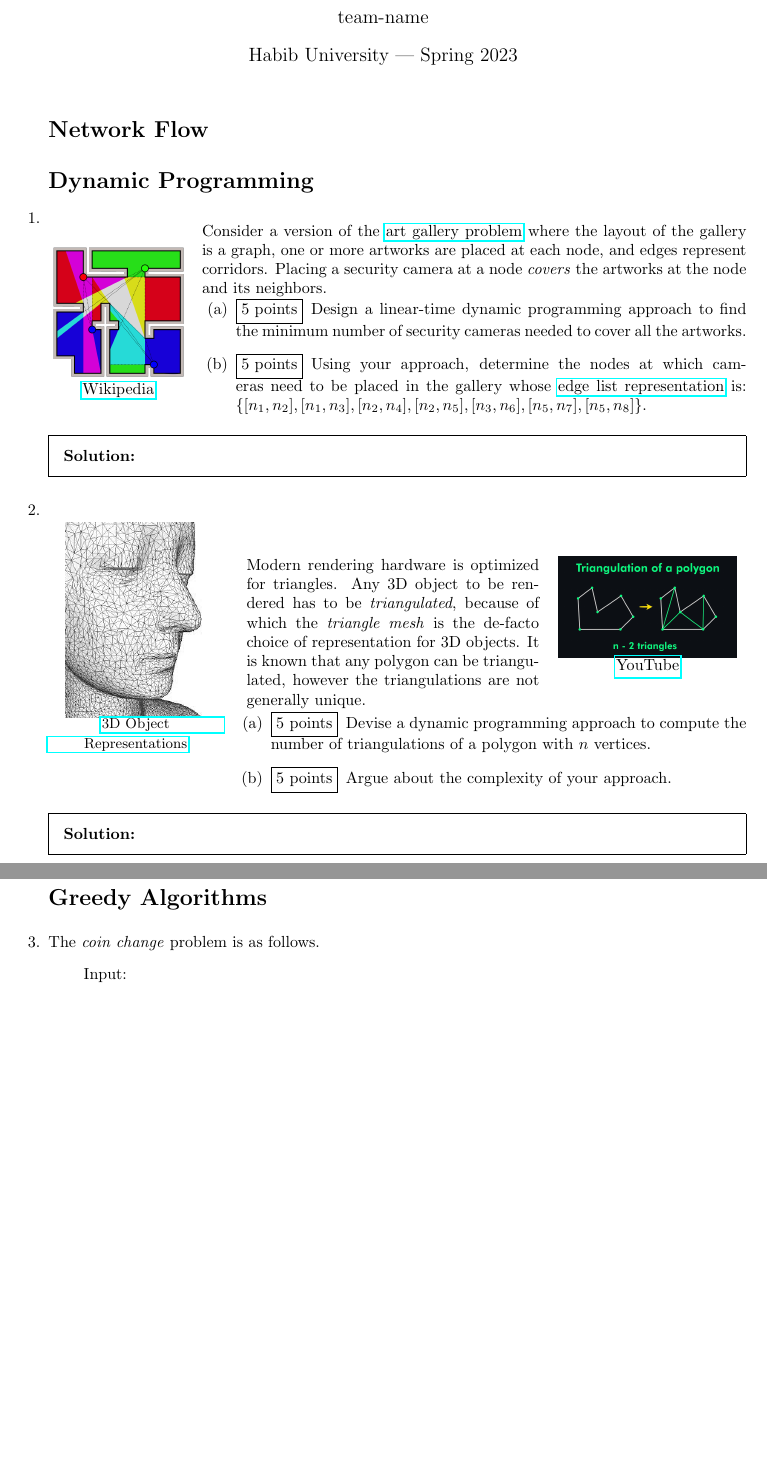
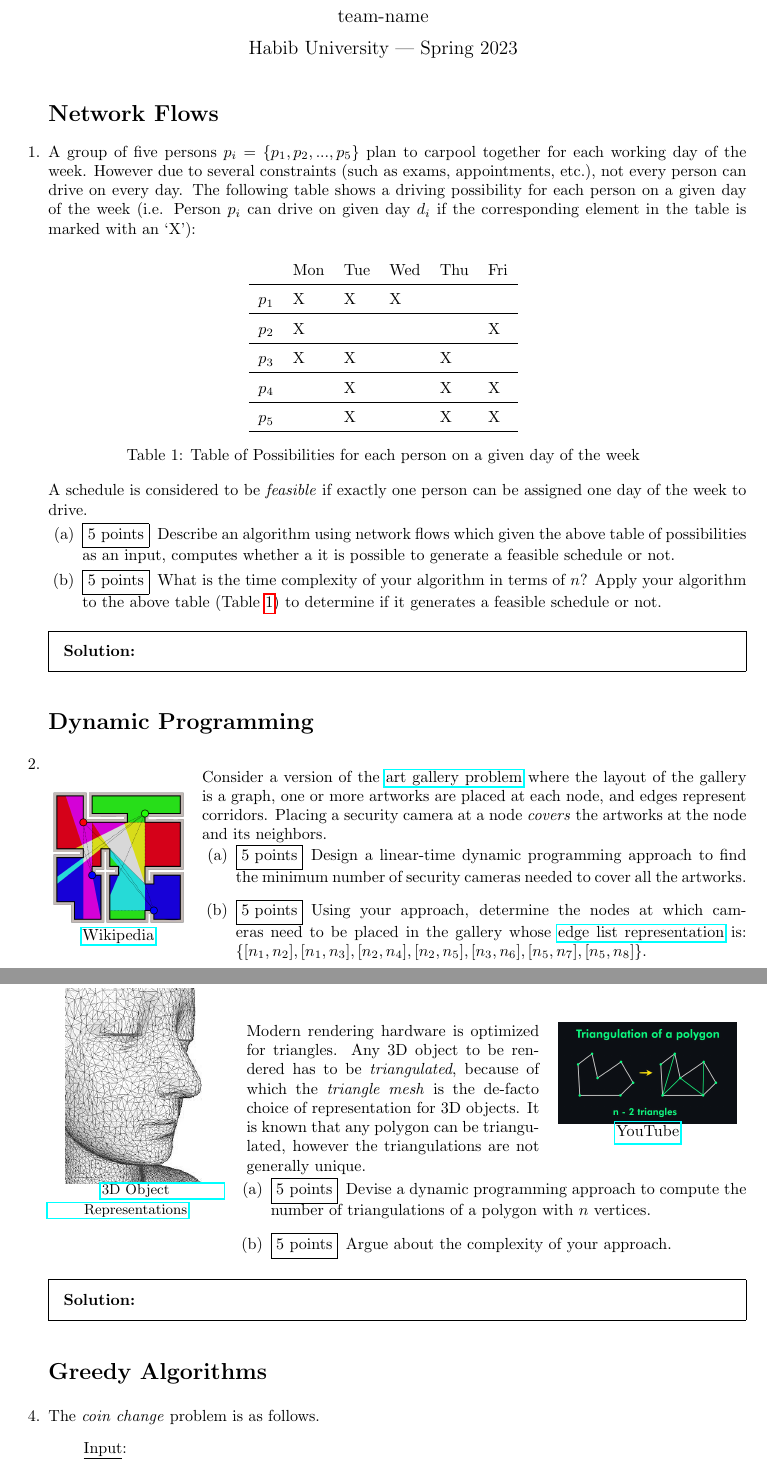
Before and after one commit to CS-412-Spring-2023/hw2, a LaTeX problem sheet (hw2.tex): two parts of pages 1 and 2 of 2, joined at a grey line, cut so that both start at the same text, the shorter picture padded with empty space. Compiled offline with pdfLaTeX.

Commit message:
Update File

```diff
--- a/hw2.tex
+++ b/hw2.tex
@@ -33,7 +33,31 @@
 \begin{questions}
 
 
-  \section*{Network Flow}
+  \section*{Network Flows}
+  \question A group of five persons $p_i = \{p_1, p_2, ..., p_5\}$ plan to carpool together for each working day of the week. However due to several constraints (such as exams, appointments, etc.), not every person can drive on every day. The following table shows a driving possibility for each person on a given day of the week (i.e. Person $p_i$ can drive on given day $d_i$ if the corresponding element in the table is marked with an `X'):
+
+  \begin{table}[h]
+    \centering
+    \renewcommand{\arraystretch}{1.5}
+    \begin{tabular}{llllll}
+            & Mon & Tue & Wed & Thu & Fri \\ \hline
+      $p_1$ & X   & X   & X   &     &     \\ \hline
+      $p_2$ & X   &     &     &     & X   \\ \hline
+      $p_3$ & X   & X   &     & X   &     \\ \hline
+      $p_4$ &     & X   &     & X   & X   \\ \hline
+      $p_5$ &     & X   &     & X   & X   \\ \hline
+    \end{tabular}%
+    \caption{Table of Possibilities for each person on a given day of the week} \label{key}
+  \end{table}
+
+  A schedule is considered to be \textit{feasible} if exactly one person can be assigned one day of the week to drive.
+  \begin{parts}
+    \part[5] Describe an algorithm using network flows which given the above table of possibilities as an input, computes whether a it is possible to generate a feasible schedule or not.
+    \part[5] What is the time complexity of your algorithm in terms of $n$? Apply your algorithm to the above table (Table \ref{key}) to determine if it generates a feasible schedule or not.
+  \end{parts}
+  \begin{solution}
+
+  \end{solution}
 
   \section*{Dynamic Programming}
   \question \ \newline
```
Also changed, not shown: hw2.tex (2 more changed lines). Lines whose indentation alone changed are shown as unchanged.
